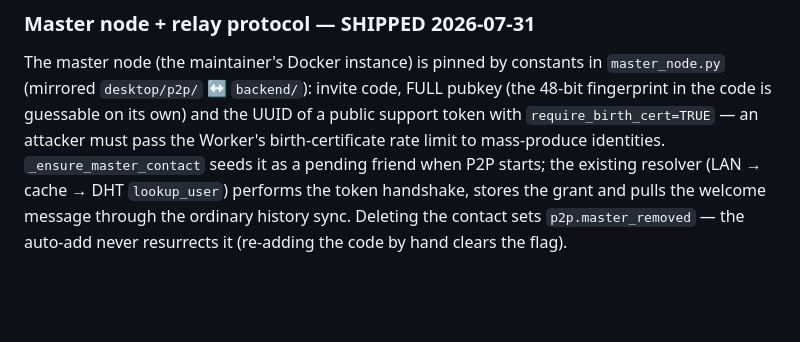
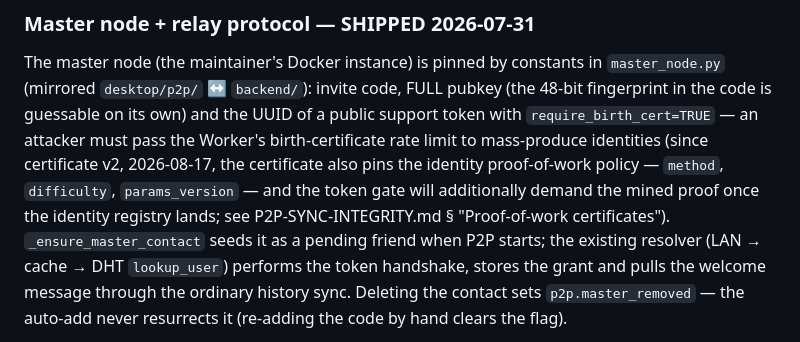
Before and after one commit to the7oker/sautium, a Markdown page: P2P_NETWORK.md, the part around the change. Rendered like a GitHub page; blank space fills up the shorter version.

Commit message:
docs(p2p): identity scarcity — measured PoW numbers, certificate v2, node-side proof, shadow ledger
P2P-SYNC-INTEGRITY.md: the PoW section carries the measured call costs
(2 GiB p=1 1.3-1.5 s, 64 MiB 35-40 ms, GIL released, difficulty as the
expected attempt count E), the certificate v2 wire format and the
decisions taken (free cert, no email work bond, E=32 golden-age level,
peppered email_token + email_class), the node-side proof policy and the
shadow adaptive birth pricing (per-cluster, capped, advisory, armed
only after the honest distribution is measured); Open questions
updated. P2P_NETWORK.md: require_birth_cert now pins the pow policy and
will demand the mined proof once the identity registry lands.

Co-Authored-By: Claude Fable 5 <noreply@anthropic.com>

```diff
--- a/P2P_NETWORK.md
+++ b/P2P_NETWORK.md
@@ -208,7 +208,11 @@ The master node (the maintainer's Docker instance) is pinned by constants in
 pubkey (the 48-bit fingerprint in the code is guessable on its own) and the
 UUID of a public support token with `require_birth_cert=TRUE` — an attacker
 must pass the Worker's birth-certificate rate limit to mass-produce
-identities. `_ensure_master_contact` seeds it as a pending friend when P2P
+identities (since certificate v2, 2026-08-17, the certificate also pins the
+identity proof-of-work policy — `method`, `difficulty`, `params_version` —
+and the token gate will additionally demand the mined proof once the
+identity registry lands; see P2P-SYNC-INTEGRITY.md § "Proof-of-work
+certificates"). `_ensure_master_contact` seeds it as a pending friend when P2P
 starts; the existing resolver (LAN → cache → DHT `lookup_user`) performs the
 token handshake, stores the grant and pulls the welcome message through the
 ordinary history sync. Deleting the contact sets `p2p.master_removed` — the
```
